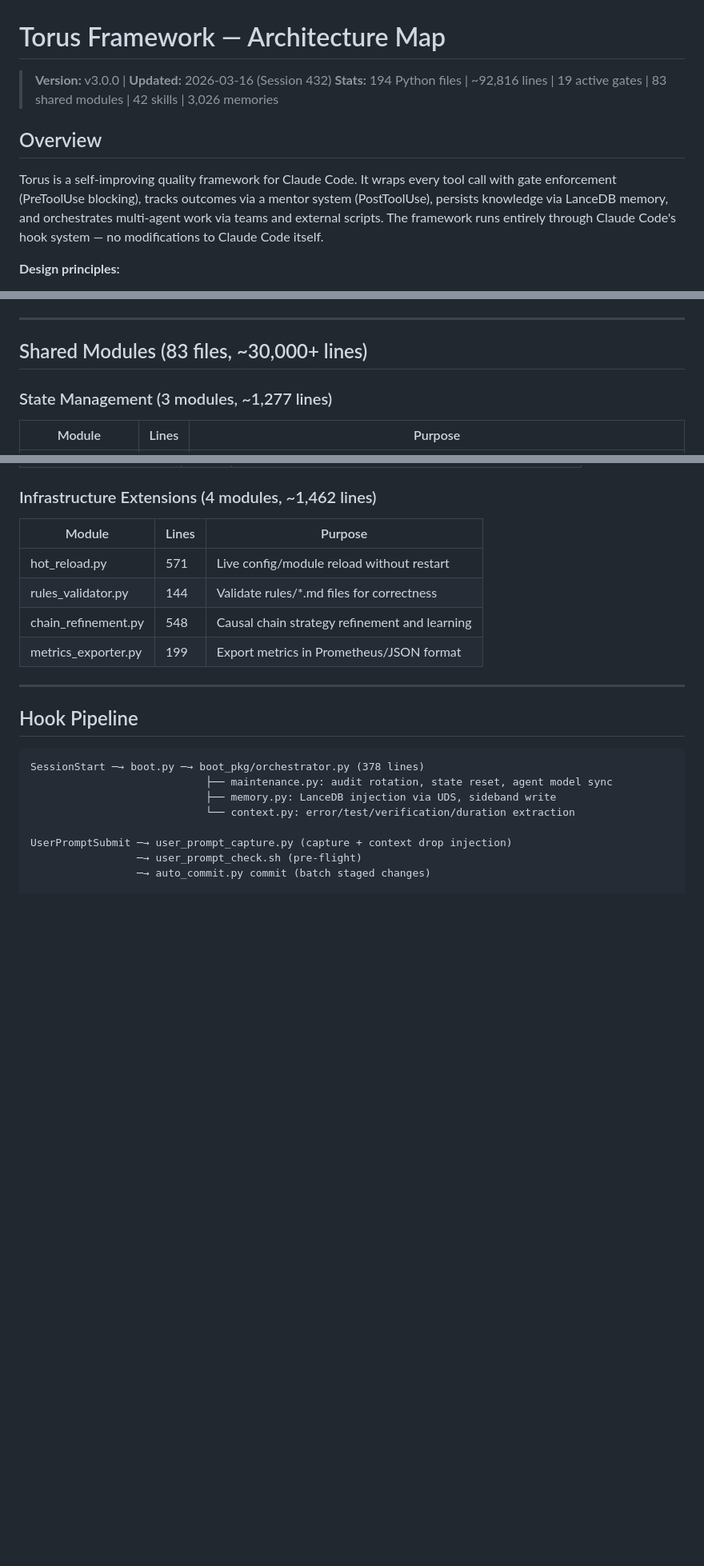
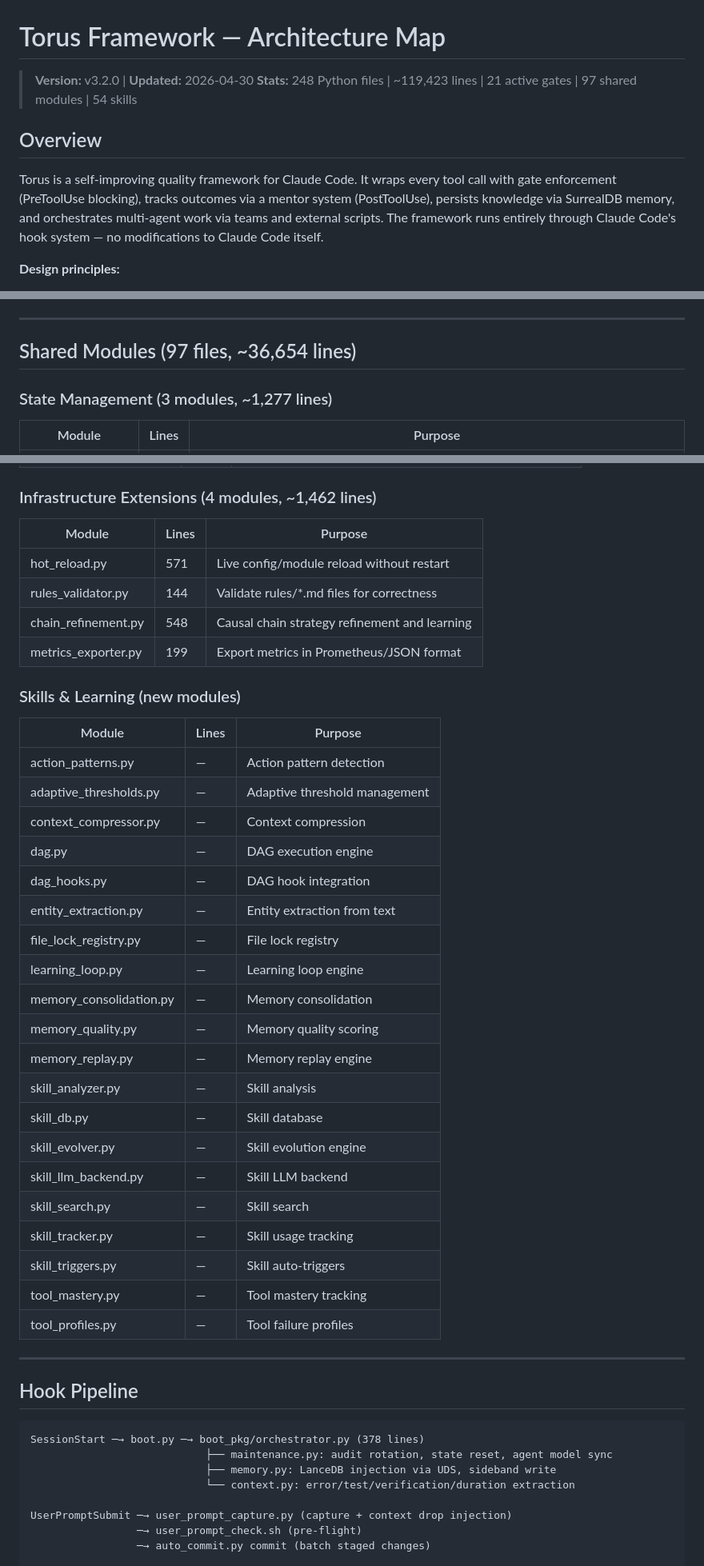
Before and after one commit to OZmasterAI/Torus-Framework, a Markdown page: ARCHITECTURE.md, 3 parts joined by grey strips. Shown at 80% size. Rendered like a GitHub page; blank space fills up the shorter version.

Commit message:
auto: update ARCHITECTURE.md, USAGE_GUIDE.md
Co-Authored-By: Torus-framework for Claude <noreply@anthropic.com>

```diff
--- a/ARCHITECTURE.md
+++ b/ARCHITECTURE.md
@@ -1,11 +1,11 @@
 # Torus Framework — Architecture Map
 
-> **Version:** v3.0.0 | **Updated:** 2026-03-16 (Session 432)
-> **Stats:** 194 Python files | ~92,816 lines | 19 active gates | 83 shared modules | 42 skills | 3,026 memories
+> **Version:** v3.2.0 | **Updated:** 2026-04-30
+> **Stats:** 248 Python files | ~119,423 lines | 21 active gates | 97 shared modules | 54 skills
 
 ## Overview
 
-Torus is a self-improving quality framework for Claude Code. It wraps every tool call with gate enforcement (PreToolUse blocking), tracks outcomes via a mentor system (PostToolUse), persists knowledge via LanceDB memory, and orchestrates multi-agent work via teams and external scripts. The framework runs entirely through Claude Code's hook system — no modifications to Claude Code itself.
+Torus is a self-improving quality framework for Claude Code. It wraps every tool call with gate enforcement (PreToolUse blocking), tracks outcomes via a mentor system (PostToolUse), persists knowledge via SurrealDB memory, and orchestrates multi-agent work via teams and external scripts. The framework runs entirely through Claude Code's hook system — no modifications to Claude Code itself.
 
 **Design principles:**
 1. Mechanical enforcement over behavioral instruction (sys.exit(2) blocks, not just rules)
@@ -339,7 +344,7 @@ torus-framework/
 
 ---
 
-## Shared Modules (83 files, ~30,000+ lines)
+## Shared Modules (97 files, ~36,654 lines)
 
 ### State Management (3 modules, ~1,277 lines)
 
@@ -521,6 +524,31 @@ torus-framework/
 | chain_refinement.py | 548 | Causal chain strategy refinement and learning |
 | metrics_exporter.py | 199 | Export metrics in Prometheus/JSON format |
 
+### Skills & Learning (new modules)
+
+| Module | Lines | Purpose |
+|--------|-------|---------|
+| action_patterns.py | — | Action pattern detection |
+| adaptive_thresholds.py | — | Adaptive threshold management |
+| context_compressor.py | — | Context compression |
+| dag.py | — | DAG execution engine |
+| dag_hooks.py | — | DAG hook integration |
+| entity_extraction.py | — | Entity extraction from text |
+| file_lock_registry.py | — | File lock registry |
+| learning_loop.py | — | Learning loop engine |
+| memory_consolidation.py | — | Memory consolidation |
+| memory_quality.py | — | Memory quality scoring |
+| memory_replay.py | — | Memory replay engine |
+| skill_analyzer.py | — | Skill analysis |
+| skill_db.py | — | Skill database |
+| skill_evolver.py | — | Skill evolution engine |
+| skill_llm_backend.py | — | Skill LLM backend |
+| skill_search.py | — | Skill search |
+| skill_tracker.py | — | Skill usage tracking |
+| skill_triggers.py | — | Skill auto-triggers |
+| tool_mastery.py | — | Tool mastery tracking |
+| tool_profiles.py | — | Tool failure profiles |
+
 ---
 
 ## Hook Pipeline
```
Also changed, not shown: other parts of ARCHITECTURE.md (+255 -252 lines), USAGE_GUIDE.md (+43 -39 lines).
